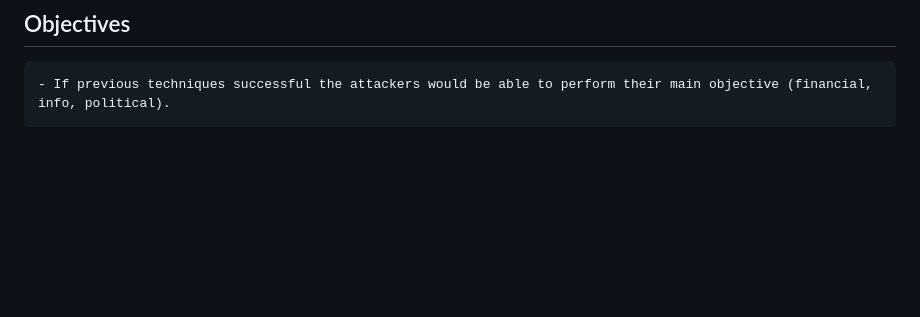
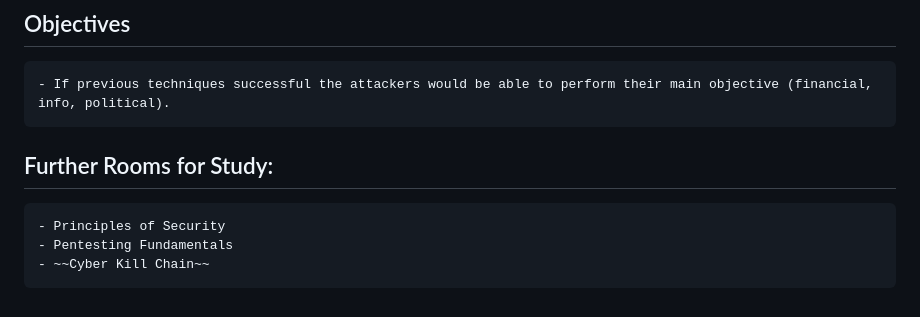
Before and after one commit to Kermit9909/Welcome, a Markdown page: thm/UnifiedKillCahin.md, the part around the change. Rendered like a GitHub page; blank space fills up the shorter version.

```diff
--- a/thm/UnifiedKillCahin.md
+++ b/thm/UnifiedKillCahin.md
@@ -84,3 +84,9 @@
 
 ## Objectives
     - If previous techniques successful the attackers would be able to perform their main objective (financial, info, political).
+
+## Further Rooms for Study:
+
+    - Principles of Security
+    - Pentesting Fundamentals
+    - ~~Cyber Kill Chain~~
```
